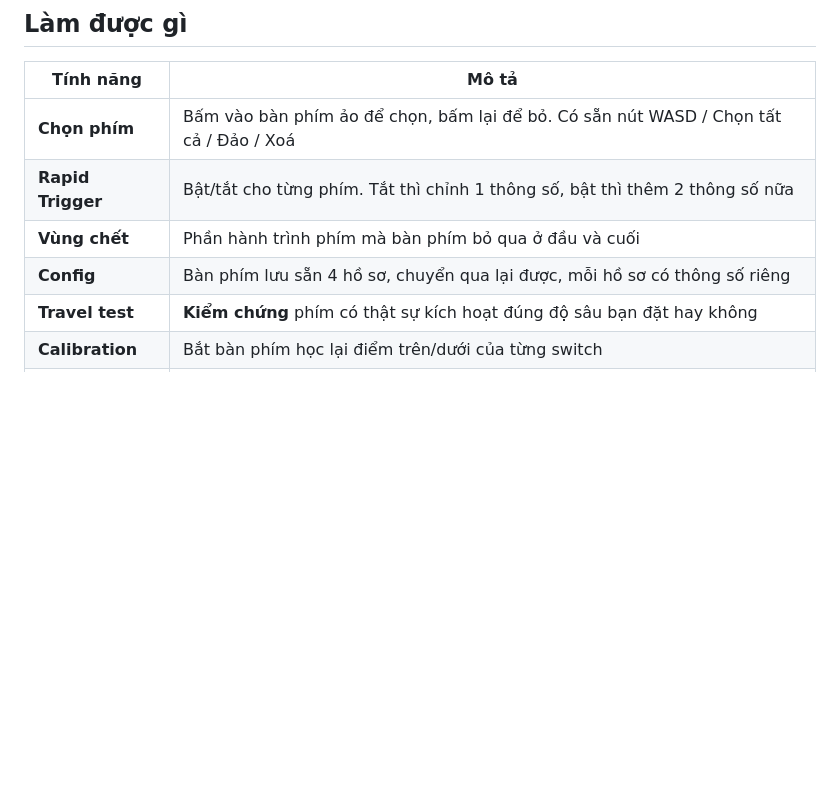
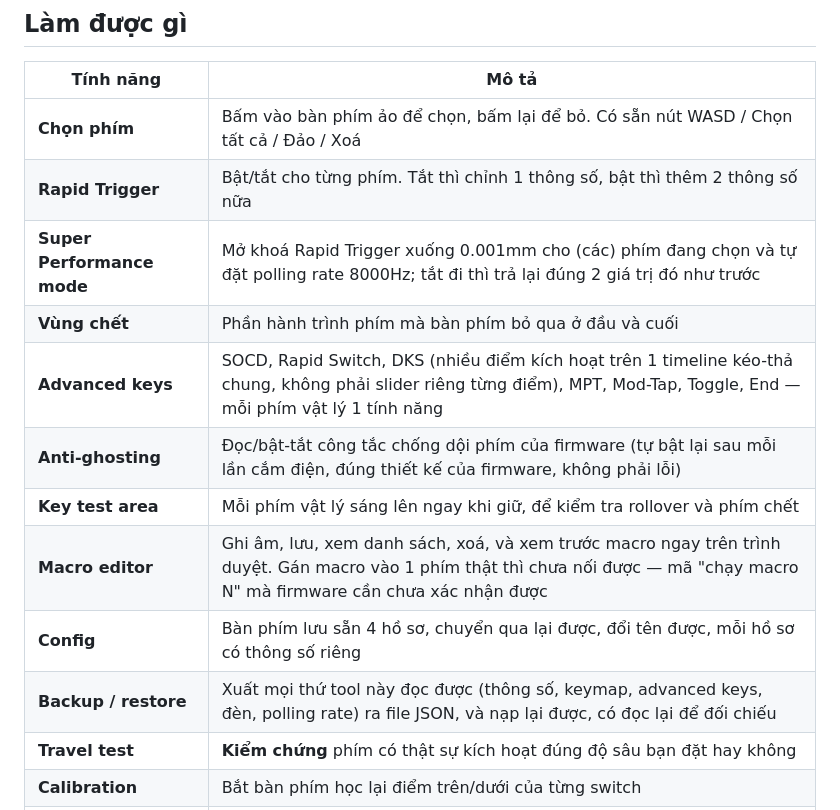
Before and after one commit to Punssama/AE64_PRO_WEB_DRIVER_CLONE, a Markdown page: README.vi.md, the part around the change. Drawn GitHub-style; blank space fills up the shorter version.

```diff
--- a/README.vi.md
+++ b/README.vi.md
@@ -17,8 +17,14 @@ không thư viện, chỉ JavaScript thuần và WebHID.
 | ----------------- | ------------------------------------------------------------------------------------- |
 | **Chọn phím**     | Bấm vào bàn phím ảo để chọn, bấm lại để bỏ. Có sẵn nút WASD / Chọn tất cả / Đảo / Xoá |
 | **Rapid Trigger** | Bật/tắt cho từng phím. Tắt thì chỉnh 1 thông số, bật thì thêm 2 thông số nữa          |
+| **Super Performance mode** | Mở khoá Rapid Trigger xuống 0.001mm cho (các) phím đang chọn và tự đặt polling rate 8000Hz; tắt đi thì trả lại đúng 2 giá trị đó như trước |
 | **Vùng chết**     | Phần hành trình phím mà bàn phím bỏ qua ở đầu và cuối                                 |
-| **Config**        | Bàn phím lưu sẵn 4 hồ sơ, chuyển qua lại được, mỗi hồ sơ có thông số riêng            |
+| **Advanced keys** | SOCD, Rapid Switch, DKS (nhiều điểm kích hoạt trên 1 timeline kéo-thả chung, không phải slider riêng từng điểm), MPT, Mod-Tap, Toggle, End — mỗi phím vật lý 1 tính năng |
+| **Anti-ghosting** | Đọc/bật-tắt công tắc chống dội phím của firmware (tự bật lại sau mỗi lần cắm điện, đúng thiết kế của firmware, không phải lỗi) |
+| **Key test area** | Mỗi phím vật lý sáng lên ngay khi giữ, để kiểm tra rollover và phím chết             |
+| **Macro editor**  | Ghi âm, lưu, xem danh sách, xoá, và xem trước macro ngay trên trình duyệt. Gán macro vào 1 phím thật thì chưa nối được — mã "chạy macro N" mà firmware cần chưa xác nhận được |
+| **Config**        | Bàn phím lưu sẵn 4 hồ sơ, chuyển qua lại được, đổi tên được, mỗi hồ sơ có thông số riêng |
+| **Backup / restore** | Xuất mọi thứ tool này đọc được (thông số, keymap, advanced keys, đèn, polling rate) ra file JSON, và nạp lại được, có đọc lại để đối chiếu |
 | **Travel test**   | **Kiểm chứng** phím có thật sự kích hoạt đúng độ sâu bạn đặt hay không                |
 | **Calibration**   | Bắt bàn phím học lại điểm trên/dưới của từng switch                                   |
 | **Polling rate**  | 125 Hz đến 8000 Hz                                                                    |
```
Also changed, not shown: README.md (+18 -2 lines).
